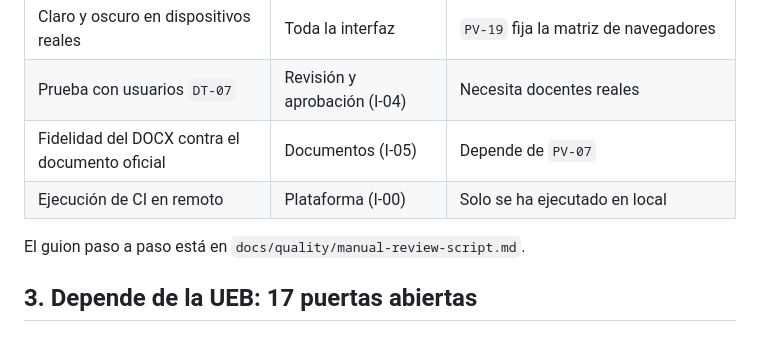
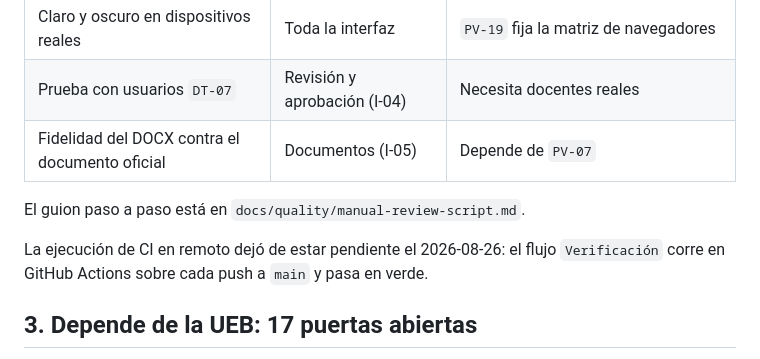
Before and after one commit to Giossue/proyecto-grado-silabos, a Markdown page: docs/plans/pending-work.md, the part around the change. Drawn GitHub-style.

Commit message:
Registrar la ejecución de CI en remoto como pendiente cerrado
El flujo Verificación pasa en verde en GitHub Actions sobre cada push a main.
Era el único punto de la lista de trabajo pendiente que dependía de la plataforma
y no de una persona o de la institución.

```diff
--- a/docs/plans/pending-work.md
+++ b/docs/plans/pending-work.md
@@ -30,9 +30,11 @@ cierre de casi todos los planes, porque la Definition of Done lo exige.
 | Claro y oscuro en dispositivos reales | Toda la interfaz | `PV-19` fija la matriz de navegadores |
 | Prueba con usuarios `DT-07` | Revisión y aprobación (I-04) | Necesita docentes reales |
 | Fidelidad del DOCX contra el documento oficial | Documentos (I-05) | Depende de `PV-07` |
-| Ejecución de CI en remoto | Plataforma (I-00) | Solo se ha ejecutado en local |
 
 El guion paso a paso está en `docs/quality/manual-review-script.md`.
+
+La ejecución de CI en remoto dejó de estar pendiente el 2026-08-26: el flujo
+`Verificación` corre en GitHub Actions sobre cada push a `main` y pasa en verde.
 
 ## 3. Depende de la UEB: 17 puertas abiertas
 
```
